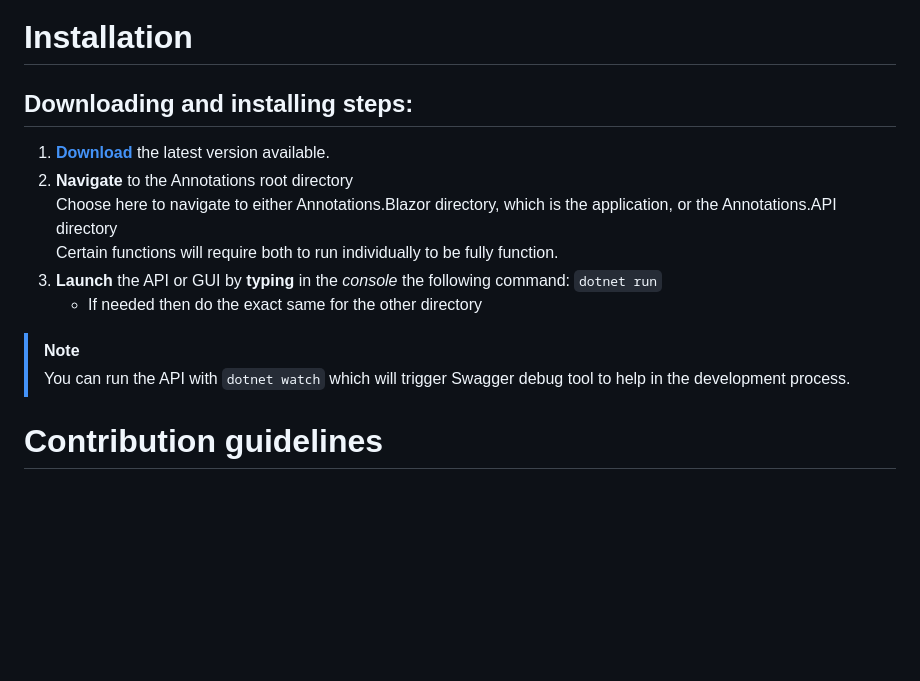
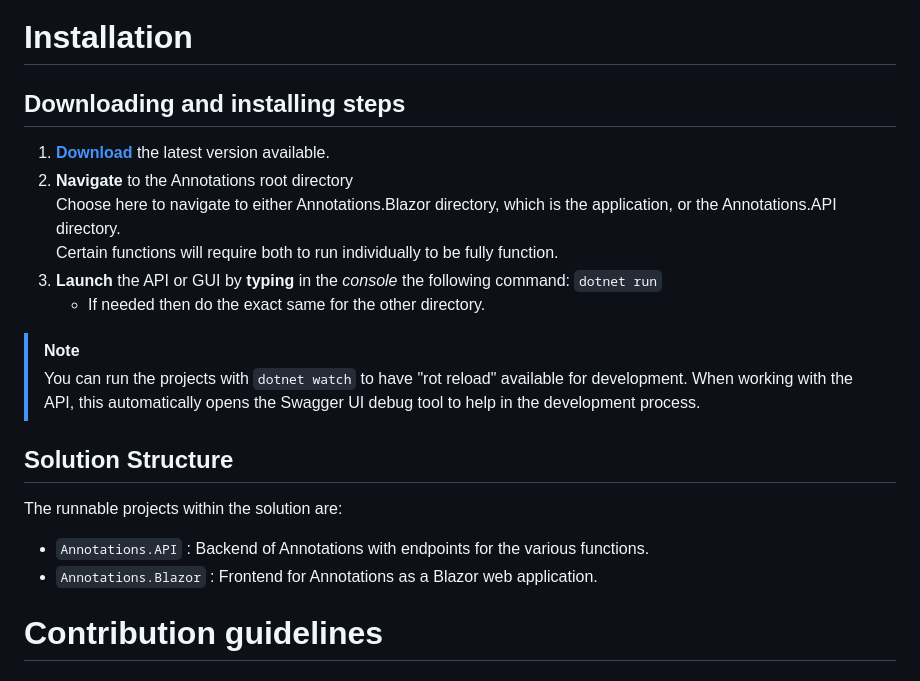
Before and after one commit to ITU-ISE2025-GROUP8-PT/Annotations, a Markdown page: README.md, the part around the change. Rendered like a GitHub page; blank space fills up the shorter version.

Commit message:
Wrote -solution structure-, added the buzzword -hot reload- about dotnet watch, minor changes to punctuation.

```diff
--- a/README.md
+++ b/README.md
@@ -31,17 +31,24 @@
 
 # Installation
 
-## Downloading and installing steps:
+## Downloading and installing steps
 1. **[Download](https://github.com/ITU-ISE2025-GROUP8-PT/Annotations)** the latest version available.
 2. **Navigate** to the Annotations root directory<br>
-	Choose here to navigate to either Annotations.Blazor directory, which is the application, or the Annotations.API directory<br>
+	Choose here to navigate to either Annotations.Blazor directory, which is the application, or the Annotations.API directory.<br>
 	Certain functions will require both to run individually to be fully function.
 3. **Launch** the API or GUI by **typing** in the _console_ the following command: `dotnet run`
-   * If needed then do the exact same for the other directory
+   * If needed then do the exact same for the other directory.
 
 
 > [!NOTE]
-> You can run the API with `dotnet watch` which will trigger Swagger debug tool to help in the development process.
+> You can run the projects with `dotnet watch` to have "rot reload" available for development. When working with the API, this automatically opens the Swagger UI debug tool to help in the development process.
+
+## Solution Structure
+
+The runnable projects within the solution are:
+
+- `Annotations.API` : Backend of Annotations with endpoints for the various functions.
+- `Annotations.Blazor` : Frontend for Annotations as a Blazor web application.
 
 # Contribution guidelines
 
```
